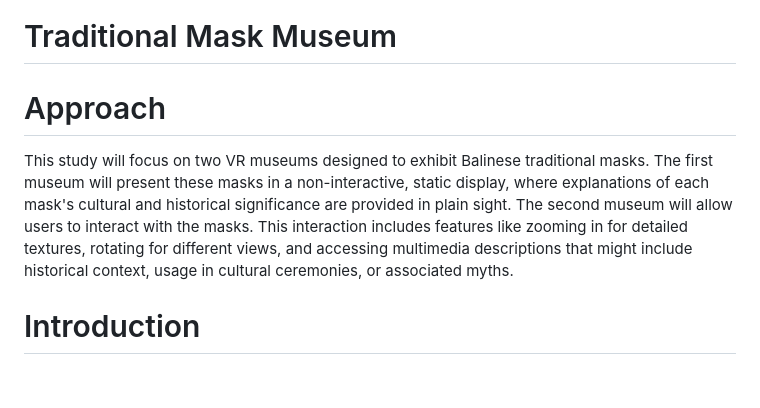
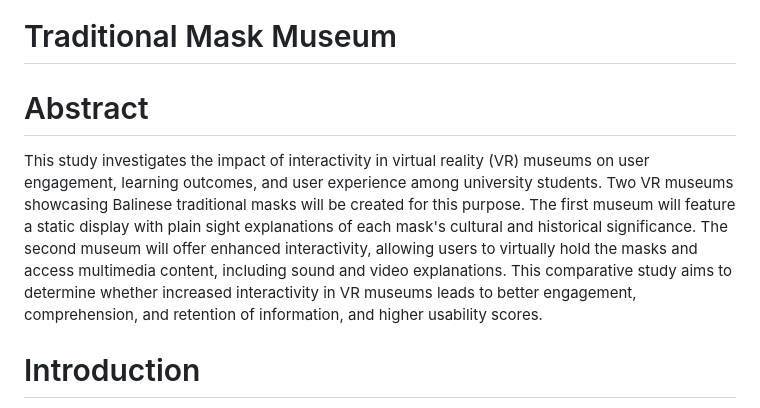
Before and after one commit to tdpg20232a/final-project-bali-aga, a Markdown page: Design.md, the part around the change. GitHub-like rendering; blank space fills up the shorter version.

```diff
--- a/Design.md
+++ b/Design.md
@@ -1,7 +1,8 @@
 # Traditional Mask Museum
 
-# Approach
-This study will focus on two VR museums designed to exhibit Balinese traditional masks. The first museum will present these masks in a non-interactive, static display, where explanations of each mask's cultural and historical significance are provided in plain sight. The second museum will allow users to interact with the masks. This interaction includes features like zooming in for detailed textures, rotating for different views, and accessing multimedia descriptions that might include historical context, usage in cultural ceremonies, or associated myths.
+# Abstract
+This study investigates the impact of interactivity in virtual reality (VR) museums on user engagement, learning outcomes, and user experience among university students. Two VR museums showcasing Balinese traditional masks will be created for this purpose. The first museum will feature a static display with plain sight explanations of each mask's cultural and historical significance. The second museum will offer enhanced interactivity, allowing users to virtually hold the masks and access multimedia content, including sound and video explanations. This comparative study aims to determine whether increased interactivity in VR museums leads to better engagement, comprehension, and retention of information, and higher usability scores.
+
 
 # Introduction
 
```
